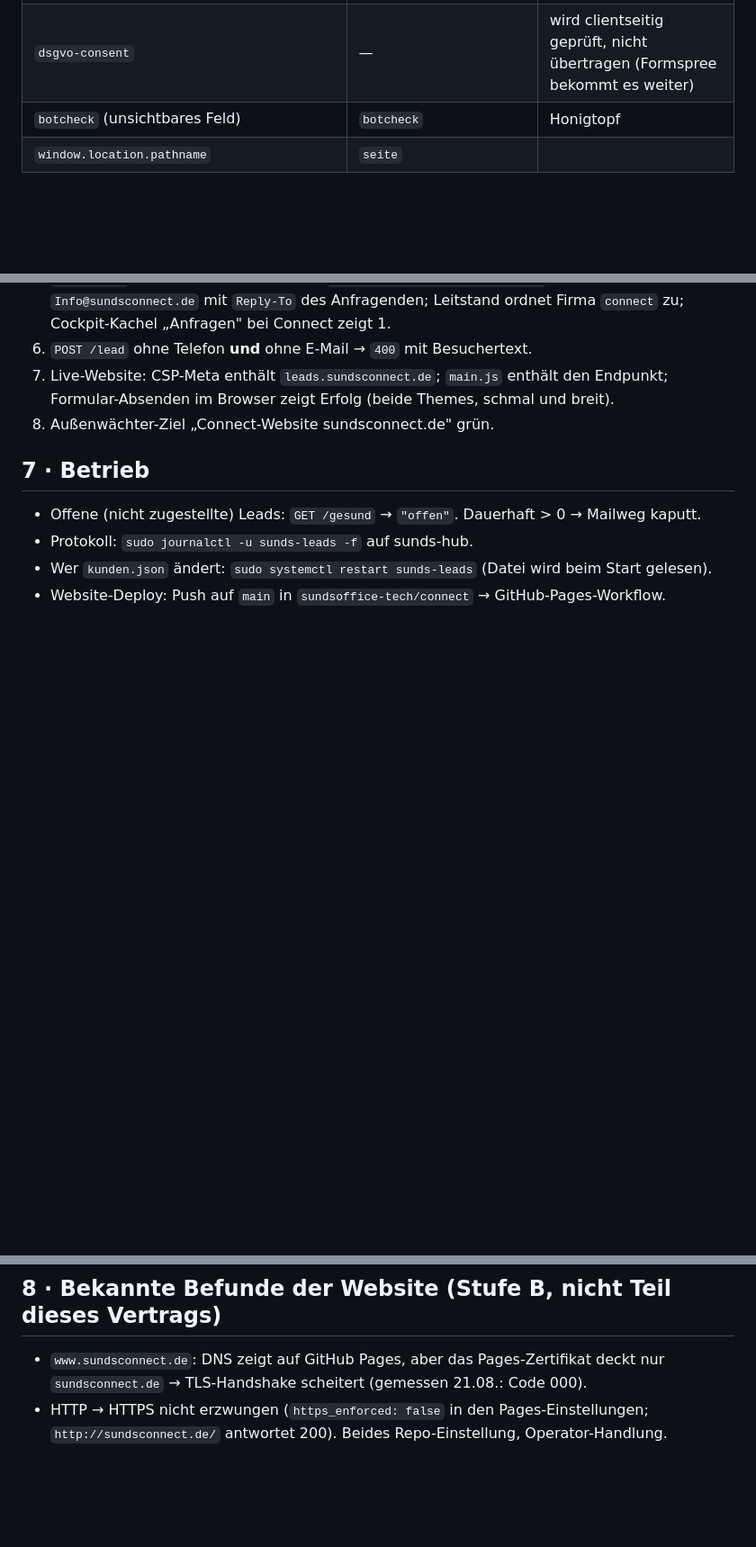
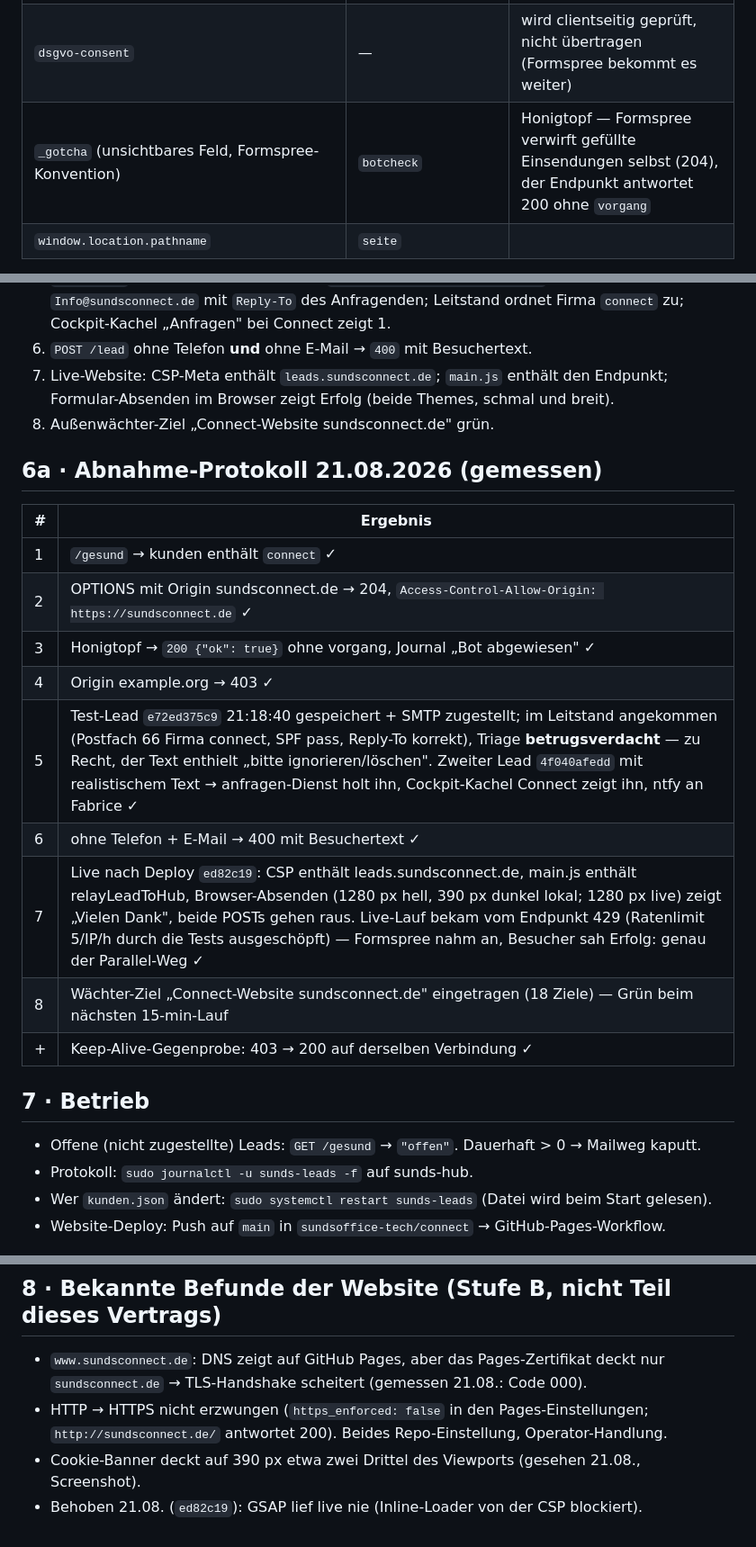
Before and after one commit to sundsoffice-tech/connect, a Markdown page: SCHNITTSTELLE-LEADS.md, 3 parts joined by grey strips. Shown at 90% size. Rendered like a GitHub page; blank space fills up the shorter version.

Commit message:
docs(leads): Abnahme-Protokoll 21.08. + Honigtopf-Abbildung + Befunde
Co-Authored-By: Claude Fable 5 <noreply@anthropic.com>

```diff
--- a/SCHNITTSTELLE-LEADS.md
+++ b/SCHNITTSTELLE-LEADS.md
@@ -58,7 +58,7 @@ Schlüsselliste).
 | `message` | `nachricht` (Kopf) | |
 | `subject` (general/vertrieb/automation/ai/project) | `nachricht` (Block „— Angaben aus dem Formular —", Zeile `Betreff: <Label>`) | deutsches Label |
 | `dsgvo-consent` | — | wird clientseitig geprüft, nicht übertragen (Formspree bekommt es weiter) |
-| `botcheck` (unsichtbares Feld) | `botcheck` | Honigtopf |
+| `_gotcha` (unsichtbares Feld, Formspree-Konvention) | `botcheck` | Honigtopf — Formspree verwirft gefüllte Einsendungen selbst (204), der Endpunkt antwortet 200 ohne `vorgang` |
 | `window.location.pathname` | `seite` | |
 
 Implementierung: `js/main.js` (`buildLeadPayload`, `relayLeadToHub`); wirft nie
@@ -105,6 +105,20 @@ Implementierung: `js/main.js` (`buildLeadPayload`, `relayLeadToHub`); wirft nie
    Formular-Absenden im Browser zeigt Erfolg (beide Themes, schmal und breit).
 8. Außenwächter-Ziel „Connect-Website sundsconnect.de" grün.
 
+## 6a · Abnahme-Protokoll 21.08.2026 (gemessen)
+
+| # | Ergebnis |
+|---|---|
+| 1 | `/gesund` → kunden enthält `connect` ✓ |
+| 2 | OPTIONS mit Origin sundsconnect.de → 204, `Access-Control-Allow-Origin: https://sundsconnect.de` ✓ |
+| 3 | Honigtopf → `200 {"ok": true}` ohne vorgang, Journal „Bot abgewiesen" ✓ |
+| 4 | Origin example.org → 403 ✓ |
+| 5 | Test-Lead `e72ed375c9` 21:18:40 gespeichert + SMTP zugestellt; im Leitstand angekommen (Postfach 66 Firma connect, SPF pass, Reply-To korrekt), Triage **betrugsverdacht** — zu Recht, der Text enthielt „bitte ignorieren/löschen". Zweiter Lead `4f040afedd` mit realistischem Text → anfragen-Dienst holt ihn, Cockpit-Kachel Connect zeigt ihn, ntfy an Fabrice ✓ |
+| 6 | ohne Telefon + E-Mail → 400 mit Besuchertext ✓ |
+| 7 | Live nach Deploy `ed82c19`: CSP enthält leads.sundsconnect.de, main.js enthält relayLeadToHub, Browser-Absenden (1280 px hell, 390 px dunkel lokal; 1280 px live) zeigt „Vielen Dank", beide POSTs gehen raus. Live-Lauf bekam vom Endpunkt 429 (Ratenlimit 5/IP/h durch die Tests ausgeschöpft) — Formspree nahm an, Besucher sah Erfolg: genau der Parallel-Weg ✓ |
+| 8 | Wächter-Ziel „Connect-Website sundsconnect.de" eingetragen (18 Ziele) — Grün beim nächsten 15-min-Lauf |
+| + | Keep-Alive-Gegenprobe: 403 → 200 auf derselben Verbindung ✓ |
+
 ## 7 · Betrieb
 
 - Offene (nicht zugestellte) Leads: `GET /gesund` → `"offen"`. Dauerhaft > 0 → Mailweg kaputt.
@@ -118,3 +132,5 @@ Implementierung: `js/main.js` (`buildLeadPayload`, `relayLeadToHub`); wirft nie
   `sundsconnect.de` → TLS-Handshake scheitert (gemessen 21.08.: Code 000).
 - HTTP → HTTPS nicht erzwungen (`https_enforced: false` in den Pages-Einstellungen;
   `http://sundsconnect.de/` antwortet 200). Beides Repo-Einstellung, Operator-Handlung.
+- Cookie-Banner deckt auf 390 px etwa zwei Drittel des Viewports (gesehen 21.08., Screenshot).
+- Behoben 21.08. (`ed82c19`): GSAP lief live nie (Inline-Loader von der CSP blockiert).
```
